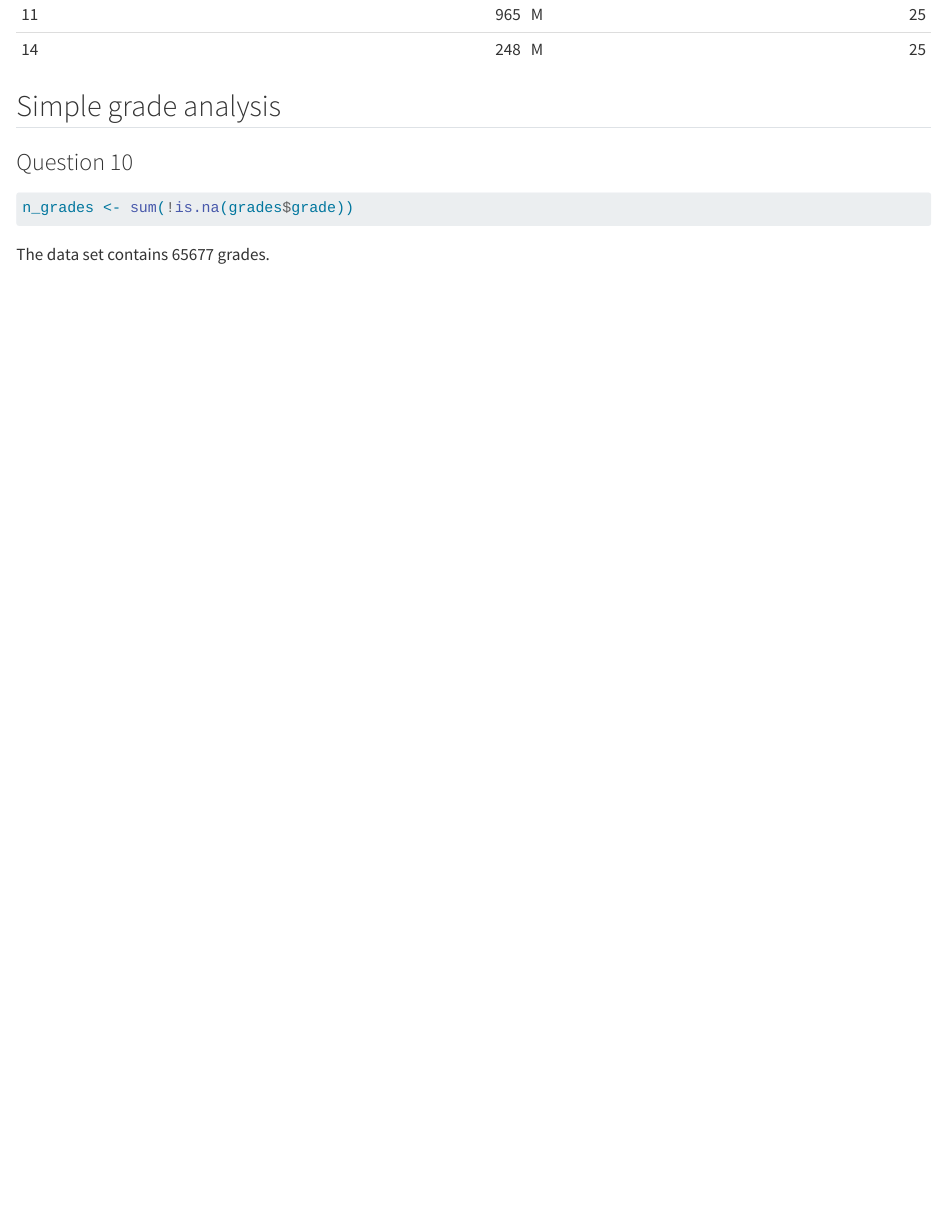
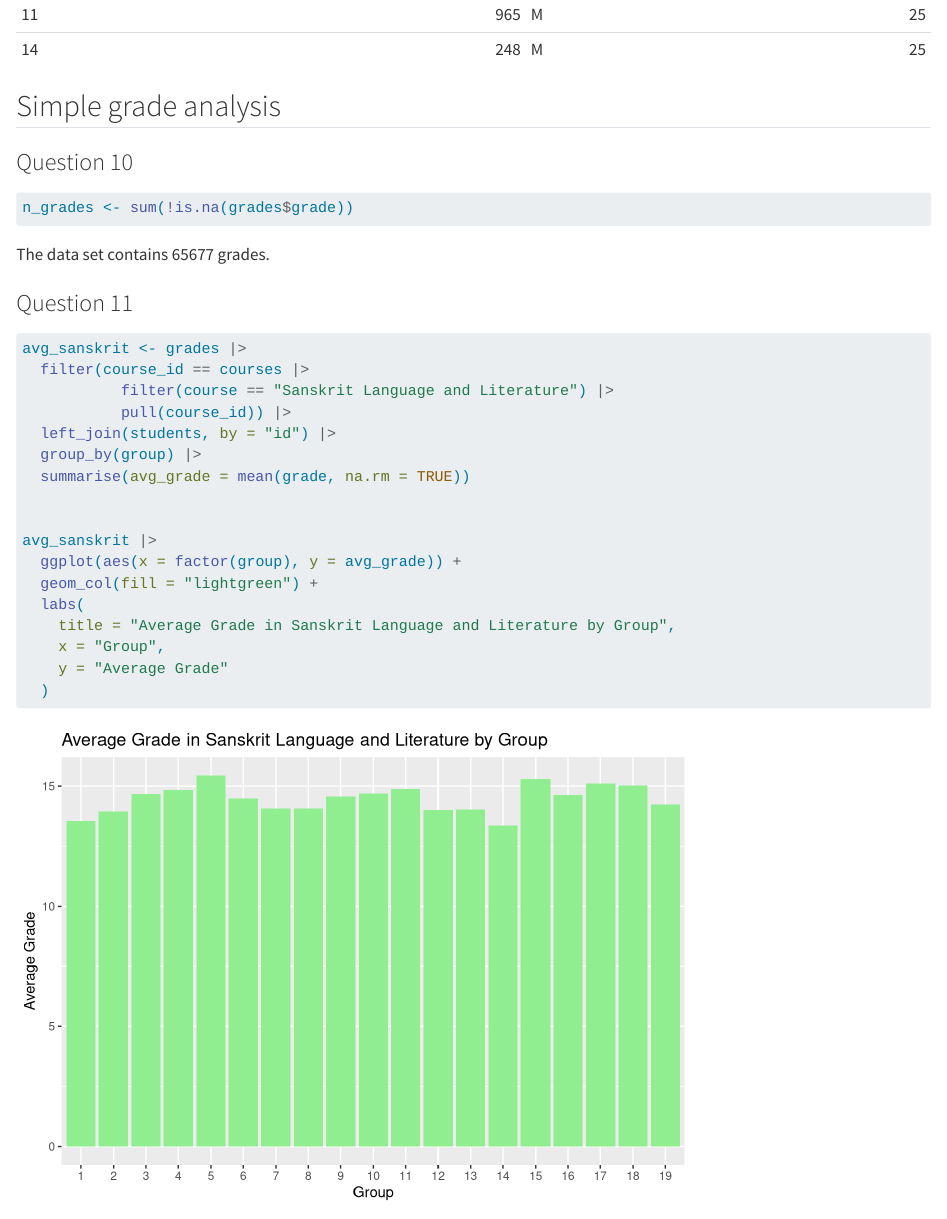
Before and after one commit to cazaletlouise/eval-grades, a Quarto document (CAZALETDANCE.qmd): the page in a window 1100 px wide, from 8330 px down. Rendered offline with R 4.5, knitr and Pandoc in place of Quarto, with nearby package versions; some code elsewhere in the file could not run offline.

Commit message:
question 11

````diff
--- a/CAZALETDANCE.qmd
+++ b/CAZALETDANCE.qmd
@@ -175,3 +175,27 @@ n_grades <- sum(!is.na(grades$grade))
 ```
 
 The data set contains `r n_grades` grades.
+
+### Question 11
+
+```{r}
+
+avg_sanskrit <- grades |>
+  filter(course_id == courses |>
+           filter(course == "Sanskrit Language and Literature") |>
+           pull(course_id)) |>
+  left_join(students, by = "id") |>
+  group_by(group) |>
+  summarise(avg_grade = mean(grade, na.rm = TRUE))
+
+
+avg_sanskrit |>
+  ggplot(aes(x = factor(group), y = avg_grade)) +
+  geom_col(fill = "lightgreen") +
+  labs(
+    title = "Average Grade in Sanskrit Language and Literature by Group",
+    x = "Group",
+    y = "Average Grade"
+  )
+
+```
````
